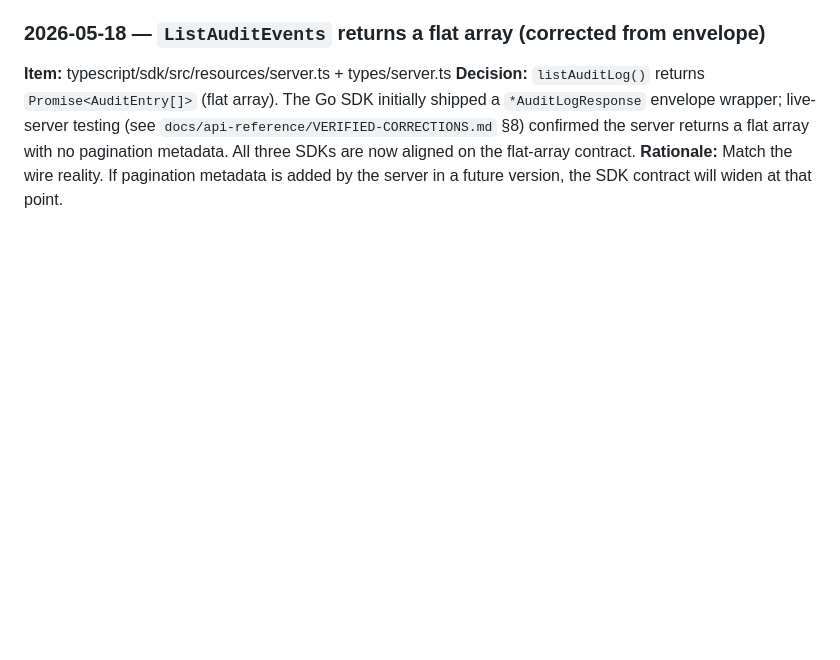
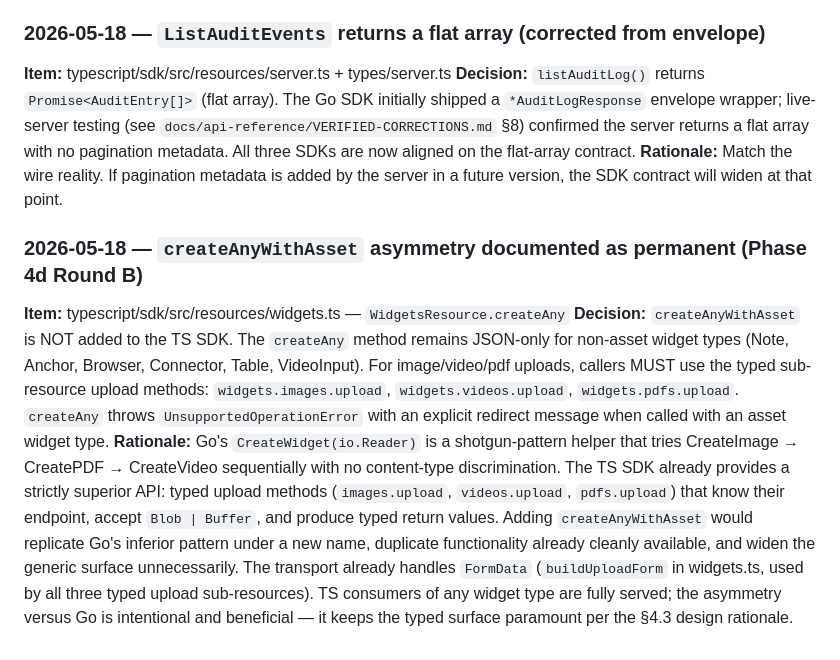
Before and after one commit to jaypaulb/MT-Canvus-Tools, a Markdown page: docs/conventions/typescript.md, the part around the change. Rendered like a GitHub page; blank space fills up the shorter version.

Commit message:
docs(conventions/ts): document createAnyWithAsset asymmetry (Phase 4d Round B)
TS createAny remains JSON-only; image/video/pdf uploads route to typed
sub-resource upload methods (images.upload, videos.upload, pdfs.upload)
which are strictly superior to Go's sequential-try io.Reader pattern.
Parity-matrix row updated to reflect the intentional ⚠ status; amendment
added to docs/conventions/typescript.md with full rationale.

```diff
--- a/docs/conventions/typescript.md
+++ b/docs/conventions/typescript.md
@@ -937,3 +937,9 @@ Phase 4b refresh agents append to this section whenever they deviate from the lo
 **Item:** typescript/sdk/src/resources/server.ts + types/server.ts
 **Decision:** `listAuditLog()` returns `Promise<AuditEntry[]>` (flat array). The Go SDK initially shipped a `*AuditLogResponse` envelope wrapper; live-server testing (see `docs/api-reference/VERIFIED-CORRECTIONS.md` §8) confirmed the server returns a flat array with no pagination metadata. All three SDKs are now aligned on the flat-array contract.
 **Rationale:** Match the wire reality. If pagination metadata is added by the server in a future version, the SDK contract will widen at that point.
+
+### 2026-05-18 — `createAnyWithAsset` asymmetry documented as permanent (Phase 4d Round B)
+
+**Item:** typescript/sdk/src/resources/widgets.ts — `WidgetsResource.createAny`
+**Decision:** `createAnyWithAsset` is NOT added to the TS SDK. The `createAny` method remains JSON-only for non-asset widget types (Note, Anchor, Browser, Connector, Table, VideoInput). For image/video/pdf uploads, callers MUST use the typed sub-resource upload methods: `widgets.images.upload`, `widgets.videos.upload`, `widgets.pdfs.upload`. `createAny` throws `UnsupportedOperationError` with an explicit redirect message when called with an asset widget type.
+**Rationale:** Go's `CreateWidget(io.Reader)` is a shotgun-pattern helper that tries CreateImage → CreatePDF → CreateVideo sequentially with no content-type discrimination. The TS SDK already provides a strictly superior API: typed upload methods (`images.upload`, `videos.upload`, `pdfs.upload`) that know their endpoint, accept `Blob | Buffer`, and produce typed return values. Adding `createAnyWithAsset` would replicate Go's inferior pattern under a new name, duplicate functionality already cleanly available, and widen the generic surface unnecessarily. The transport already handles `FormData` (`buildUploadForm` in widgets.ts, used by all three typed upload sub-resources). TS consumers of any widget type are fully served; the asymmetry versus Go is intentional and beneficial — it keeps the typed surface paramount per the §4.3 design rationale.
```
Also changed, not shown: docs/api-reference/parity-matrix.md (+1 -1 lines).
